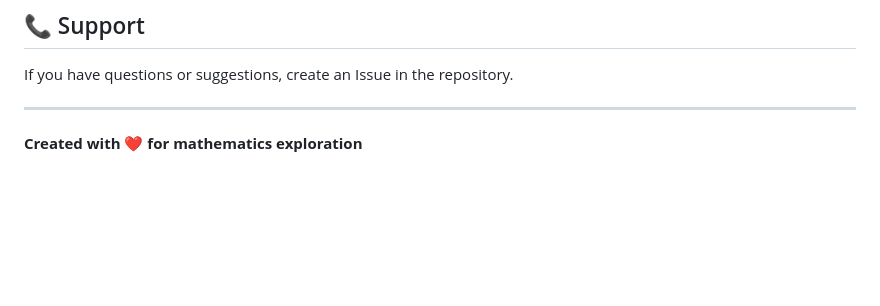
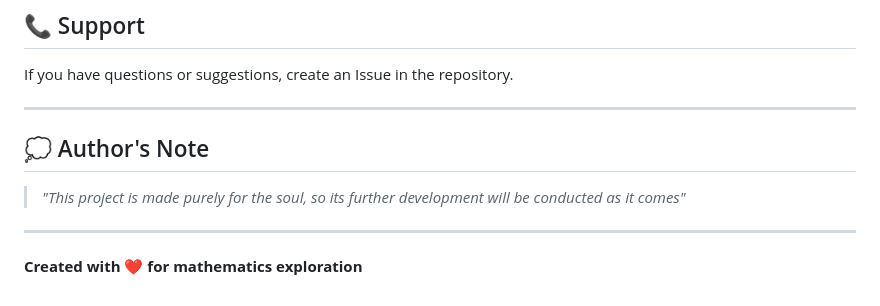
Before and after one commit to AkylKj/3n-1, a Markdown page: README.md, the part around the change. Rendered like a GitHub page; blank space fills up the shorter version.

```diff
--- a/README.md
+++ b/README.md
@@ -201,4 +201,10 @@ If you have questions or suggestions, create an Issue in the repository.
 
 ---
 
+## 💭 Author's Note
+
+> *"This project is made purely for the soul, so its further development will be conducted as it comes"*
+
+---
+
 **Created with ❤️ for mathematics exploration**
```
Also changed, not shown: README.ru.md (+6 -0 lines).
